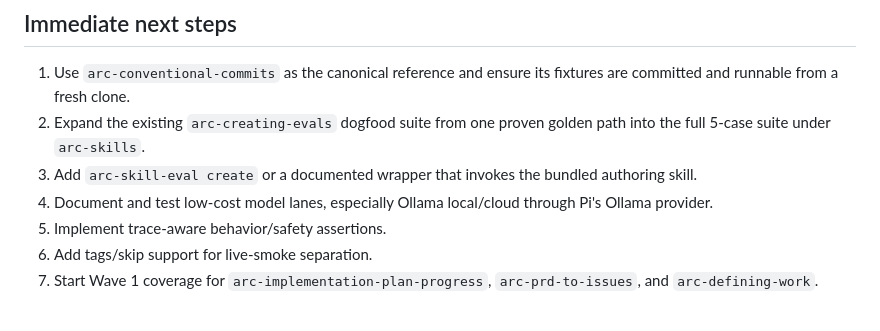
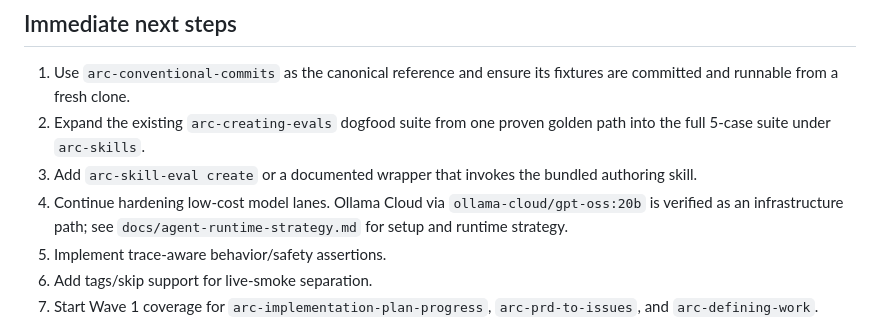
Before and after one commit to andysolomon/arc-skill-eval, a Markdown page: docs/skill-eval-authoring-debrief.md, the part around the change. Rendered like a GitHub page.

```diff
--- a/docs/skill-eval-authoring-debrief.md
+++ b/docs/skill-eval-authoring-debrief.md
@@ -563,7 +563,7 @@ A skill is "eval-ready" when:
 1. Use `arc-conventional-commits` as the canonical reference and ensure its fixtures are committed and runnable from a fresh clone.
 2. Expand the existing `arc-creating-evals` dogfood suite from one proven golden path into the full 5-case suite under `arc-skills`.
 3. Add `arc-skill-eval create` or a documented wrapper that invokes the bundled authoring skill.
-4. Document and test low-cost model lanes, especially Ollama local/cloud through Pi's Ollama provider.
+4. Continue hardening low-cost model lanes. Ollama Cloud via `ollama-cloud/gpt-oss:20b` is verified as an infrastructure path; see `docs/agent-runtime-strategy.md` for setup and runtime strategy.
 5. Implement trace-aware behavior/safety assertions.
 6. Add tags/skip support for live-smoke separation.
 7. Start Wave 1 coverage for `arc-implementation-plan-progress`, `arc-prd-to-issues`, and `arc-defining-work`.
```
Also changed, not shown: README.md (+35 -3 lines), docs/agent-runtime-strategy.md (added, +290 -0 lines).
